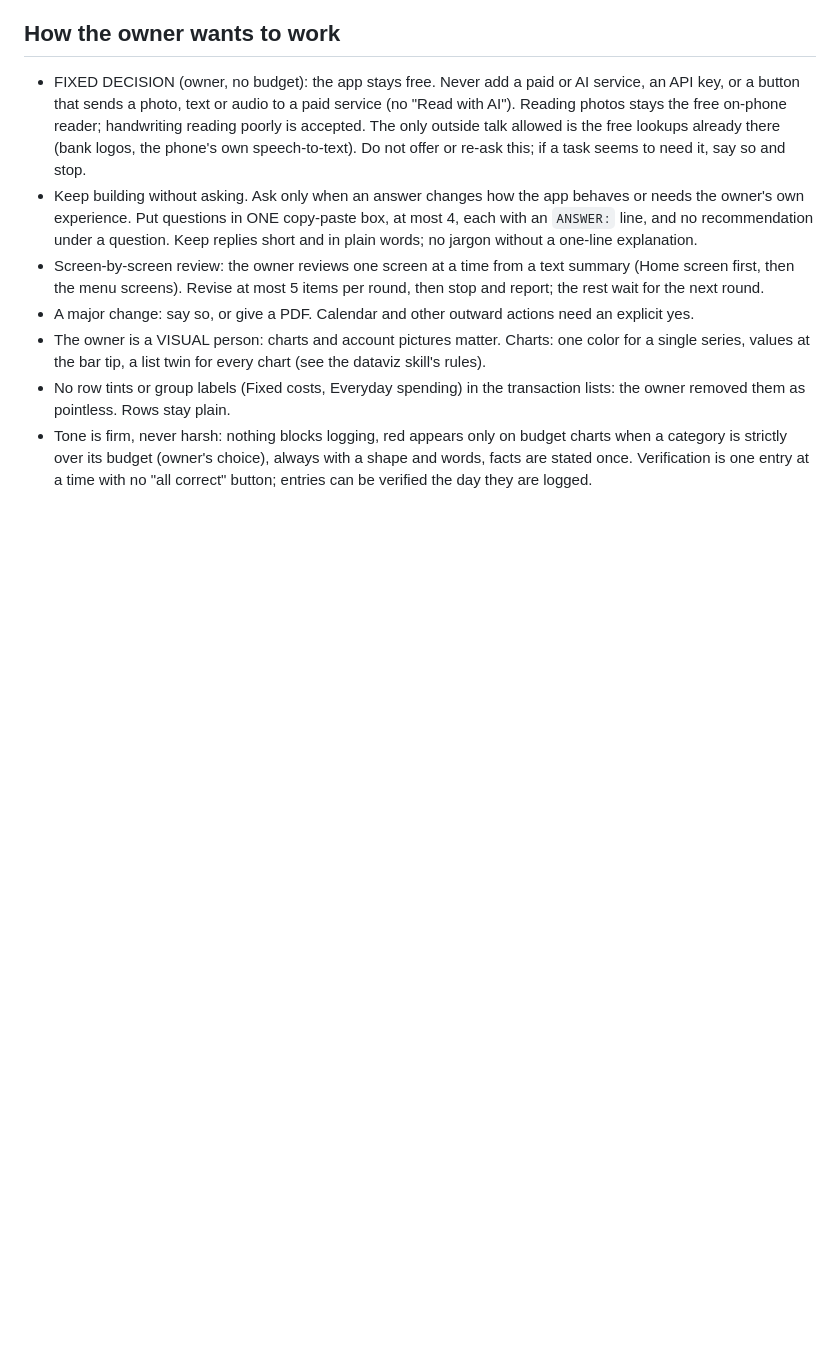
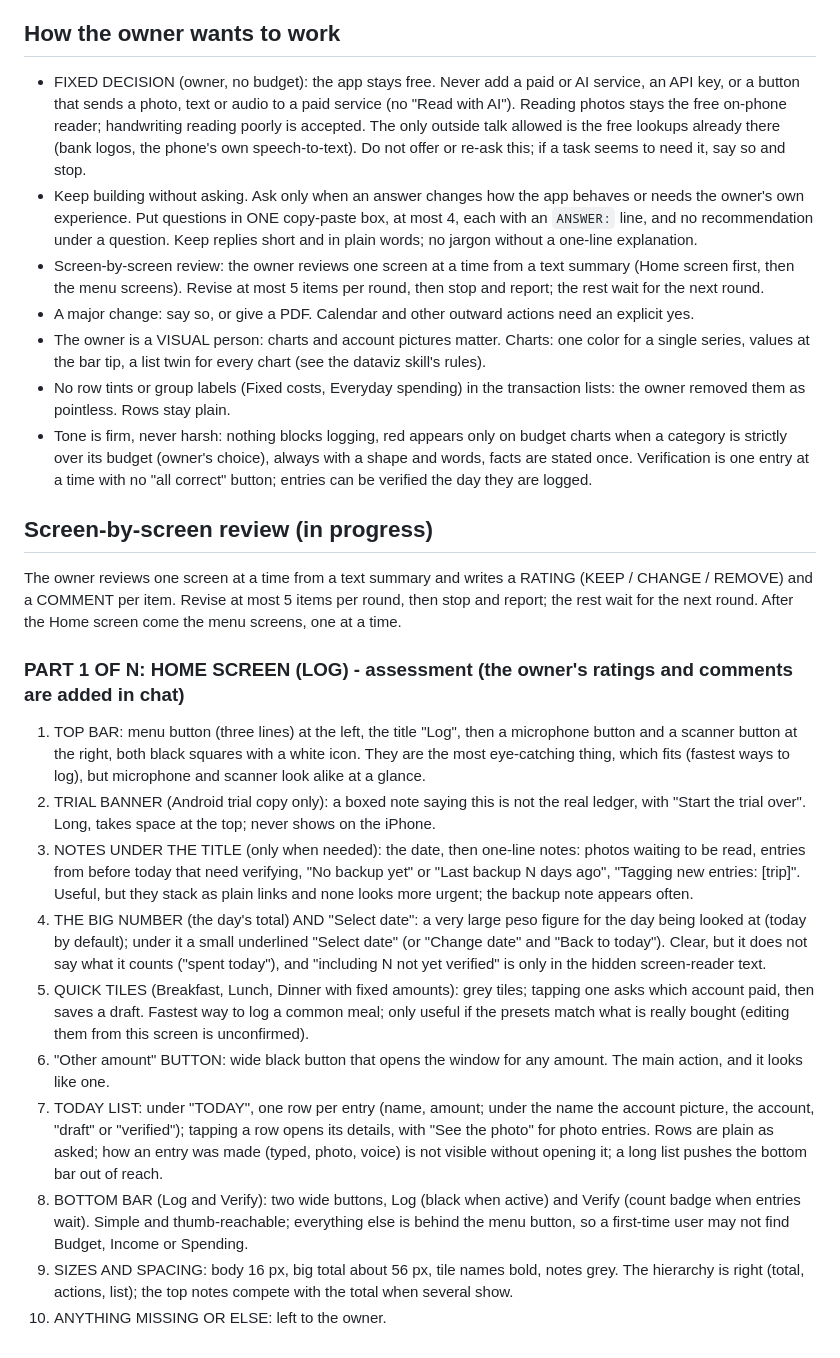
Before and after one commit to civilengineer117612-png/Financial-Tracker, a Markdown page: CLAUDE.md, the part around the change. Rendered like a GitHub page; blank space fills up the shorter version.

Commit message:
Notes: keep the Home screen review in CLAUDE.md (5 revisions per round)
Co-Authored-By: Claude Sonnet 5.5 <noreply@anthropic.com>
Claude-Session: https://claude.ai/code/session_01V1w4dASmocQUNuCvCTMsiy

```diff
--- a/CLAUDE.md
+++ b/CLAUDE.md
@@ -38,3 +38,18 @@ payslips, account numbers or balances, and never ship brand logos (account pictu
 - No row tints or group labels (Fixed costs, Everyday spending) in the transaction lists: the owner removed them as pointless. Rows stay plain.
 - Tone is firm, never harsh: nothing blocks logging, red appears only on budget charts when a category is strictly over its budget (owner's choice), always with a shape and words, facts are stated once. Verification is one entry at
   a time with no "all correct" button; entries can be verified the day they are logged.
+
+## Screen-by-screen review (in progress)
+The owner reviews one screen at a time from a text summary and writes a RATING (KEEP / CHANGE / REMOVE) and a COMMENT per item. Revise at most 5 items per round, then stop and report; the rest wait for the next round. After the Home screen come the menu screens, one at a time.
+
+### PART 1 OF N: HOME SCREEN (LOG) - assessment (the owner's ratings and comments are added in chat)
+1. TOP BAR: menu button (three lines) at the left, the title "Log", then a microphone button and a scanner button at the right, both black squares with a white icon. They are the most eye-catching thing, which fits (fastest ways to log), but microphone and scanner look alike at a glance.
+2. TRIAL BANNER (Android trial copy only): a boxed note saying this is not the real ledger, with "Start the trial over". Long, takes space at the top; never shows on the iPhone.
+3. NOTES UNDER THE TITLE (only when needed): the date, then one-line notes: photos waiting to be read, entries from before today that need verifying, "No backup yet" or "Last backup N days ago", "Tagging new entries: [trip]". Useful, but they stack as plain links and none looks more urgent; the backup note appears often.
+4. THE BIG NUMBER (the day's total) AND "Select date": a very large peso figure for the day being looked at (today by default); under it a small underlined "Select date" (or "Change date" and "Back to today"). Clear, but it does not say what it counts ("spent today"), and "including N not yet verified" is only in the hidden screen-reader text.
+5. QUICK TILES (Breakfast, Lunch, Dinner with fixed amounts): grey tiles; tapping one asks which account paid, then saves a draft. Fastest way to log a common meal; only useful if the presets match what is really bought (editing them from this screen is unconfirmed).
+6. "Other amount" BUTTON: wide black button that opens the window for any amount. The main action, and it looks like one.
+7. TODAY LIST: under "TODAY", one row per entry (name, amount; under the name the account picture, the account, "draft" or "verified"); tapping a row opens its details, with "See the photo" for photo entries. Rows are plain as asked; how an entry was made (typed, photo, voice) is not visible without opening it; a long list pushes the bottom bar out of reach.
+8. BOTTOM BAR (Log and Verify): two wide buttons, Log (black when active) and Verify (count badge when entries wait). Simple and thumb-reachable; everything else is behind the menu button, so a first-time user may not find Budget, Income or Spending.
+9. SIZES AND SPACING: body 16 px, big total about 56 px, tile names bold, notes grey. The hierarchy is right (total, actions, list); the top notes compete with the total when several show.
+10. ANYTHING MISSING OR ELSE: left to the owner.
```
